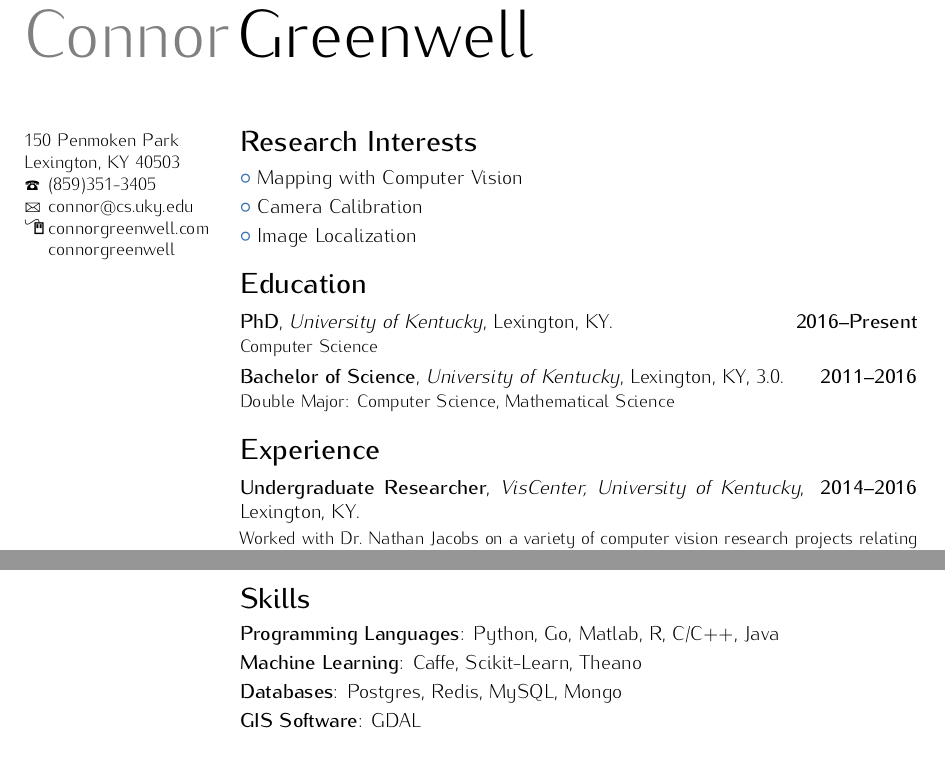
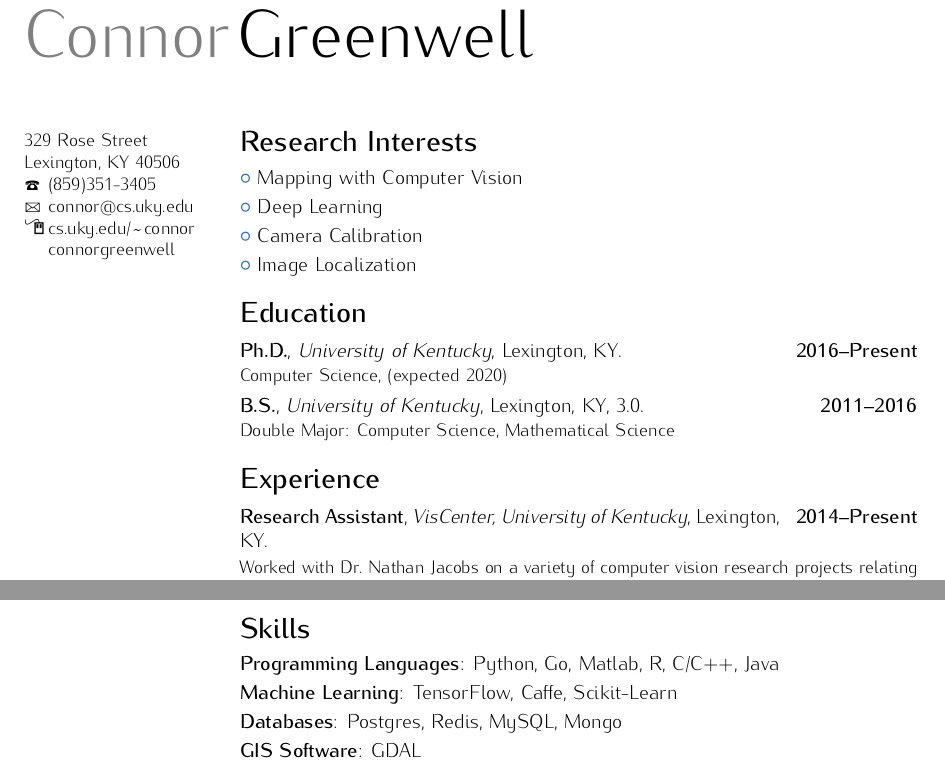
Before and after one commit to connorgreenwell/resume, a LaTeX CV (cv.tex): two parts of pages 1 and 2 of 2, joined at a grey line, cut so that both start at the same text. Compiled offline with pdfLaTeX.

Commit message:
minor updates; address; website

```diff
--- a/cv.tex
+++ b/cv.tex
@@ -37,10 +37,10 @@
 %%%
 
 \name{Connor}{Greenwell}
-\address{150 Penmoken Park}{Lexington, KY 40503}
+\address{329 Rose Street}{Lexington, KY 40506}
 \phone{(859)351-3405}
 \email{connor@cs.uky.edu}
-\homepage{connorgreenwell.com}
+\homepage{cs.uky.edu/\textasciitilde connor}
 \social[github]{connorgreenwell}
 
 \begin{document}
@@ -49,26 +49,27 @@
 
 \section{Research Interests}
 \cvlistitem{Mapping with Computer Vision}
+\cvlistitem{Deep Learning}
 \cvlistitem{Camera Calibration}
 \cvlistitem{Image Localization}
 
 \section{Education}
 \cventry{2016--Present}
-  {PhD}
+  {Ph.D.}
   {University of Kentucky}
   {Lexington, KY}
   {}
-  {Computer Science}
+  {Computer Science, (expected 2020)}
 \cventry{2011--2016}
-  {Bachelor of Science}
+  {B.S.}
   {University of Kentucky}
   {Lexington, KY}
   {3.0}
   {Double Major: Computer Science, Mathematical Science}
 
 \section{Experience}
-\cventry{2014--2016}
-  {Undergraduate Researcher}
+\cventry{2014--Present}
+  {Research Assistant}
   {VisCenter, University of Kentucky}
   {Lexington, KY}
   {}
@@ -113,7 +114,7 @@
 
 \section{Skills}
 \cvitem{Programming Languages}{Python, Go, Matlab, R, C/C++, Java}
-\cvitem{Machine Learning}{Caffe, Scikit-Learn, Theano}
+\cvitem{Machine Learning}{TensorFlow, Caffe, Scikit-Learn}
 \cvitem{Databases}{Postgres, Redis, MySQL, Mongo}
 \cvitem{GIS Software}{GDAL}
 \cvitem{Process Management}{Beanstalk, SLURM}
```
